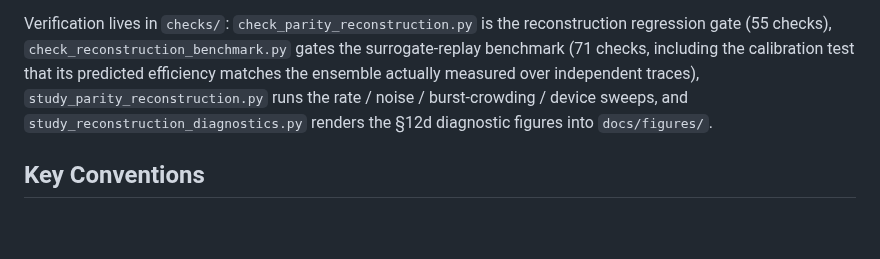
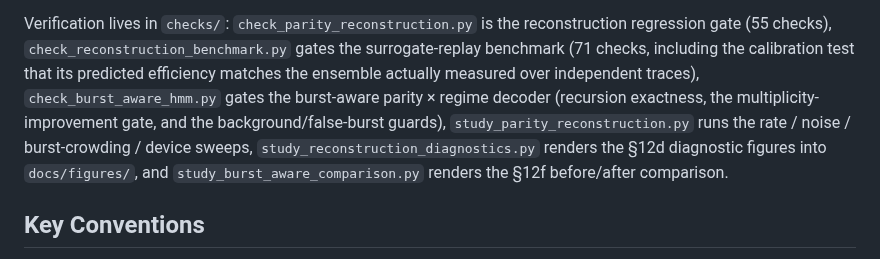
Before and after one commit to WashU-Astroparticle-Lab/qpd, a Markdown page: CLAUDE.md, the part around one of its changes. GitHub-like rendering; blank space fills up the shorter version.

```diff
--- a/CLAUDE.md
+++ b/CLAUDE.md
@@ -83,6 +83,6 @@ Alongside `qpd.theory` the package now carries three further subpackages:
 - **`qpd.mlebench`** — dataset generator and grader; `grade.match_times` is reused by `qpd.reconstruction.analysis` for scoring.
 
-Verification lives in `checks/`: `check_parity_reconstruction.py` is the reconstruction regression gate (55 checks), `check_reconstruction_benchmark.py` gates the surrogate-replay benchmark (71 checks, including the calibration test that its predicted efficiency matches the ensemble actually measured over independent traces), `study_parity_reconstruction.py` runs the rate / noise / burst-crowding / device sweeps, and `study_reconstruction_diagnostics.py` renders the §12d diagnostic figures into `docs/figures/`.
+Verification lives in `checks/`: `check_parity_reconstruction.py` is the reconstruction regression gate (55 checks), `check_reconstruction_benchmark.py` gates the surrogate-replay benchmark (71 checks, including the calibration test that its predicted efficiency matches the ensemble actually measured over independent traces), `check_burst_aware_hmm.py` gates the burst-aware parity × regime decoder (recursion exactness, the multiplicity-improvement gate, and the background/false-burst guards), `study_parity_reconstruction.py` runs the rate / noise / burst-crowding / device sweeps, `study_reconstruction_diagnostics.py` renders the §12d diagnostic figures into `docs/figures/`, and `study_burst_aware_comparison.py` renders the §12f before/after comparison.
 
 ## Key Conventions
 
```
Also changed, not shown: other parts of CLAUDE.md (+1 -1 lines), docs/reconstruction.md (+85 -0 lines), docs/figures/burst_aware_comparison.png (added), 6 other files.
